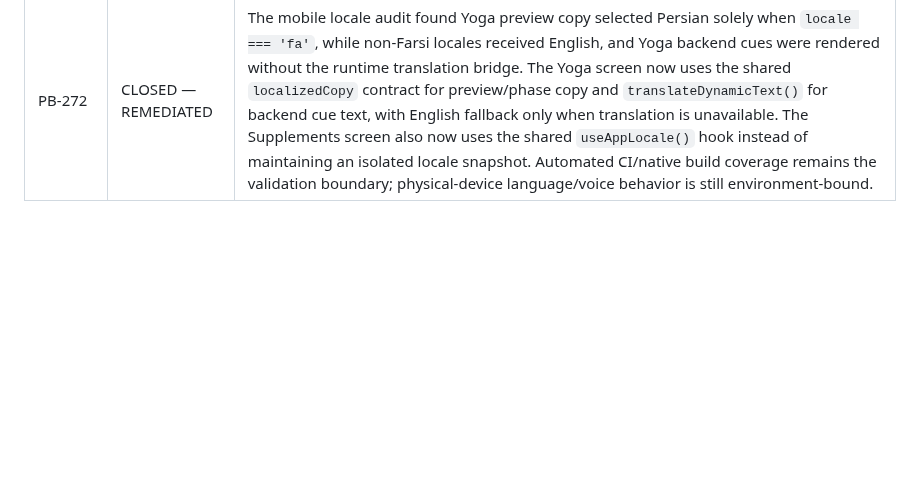
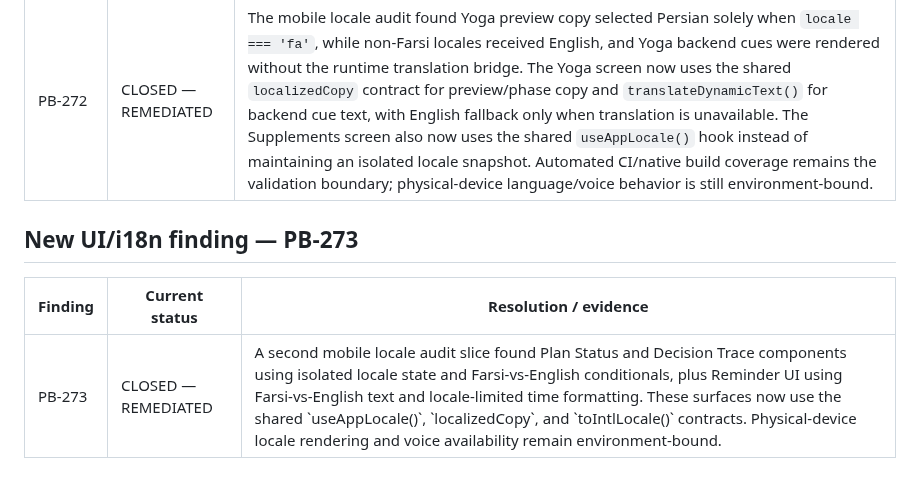
Before and after one commit to Ramin-rezaie-nazari/my-personal-assistant, a Markdown page: docs/project-brain/15_AUDIT_FINDINGS_APPENDIX.md, the part around the change. Drawn GitHub-style; blank space fills up the shorter version.

Commit message:
docs: record second mobile i18n audit slice

```diff
--- a/docs/project-brain/15_AUDIT_FINDINGS_APPENDIX.md
+++ b/docs/project-brain/15_AUDIT_FINDINGS_APPENDIX.md
@@ -183,3 +183,9 @@ The canonical MYPA development path is self-hosted/local-first: PostgreSQL + Pri
 | Finding | Current status | Resolution / evidence |
 |---|---|---|
 | PB-272 | CLOSED — REMEDIATED | The mobile locale audit found Yoga preview copy selected Persian solely when `locale === 'fa'`, while non-Farsi locales received English, and Yoga backend cues were rendered without the runtime translation bridge. The Yoga screen now uses the shared `localizedCopy` contract for preview/phase copy and `translateDynamicText()` for backend cue text, with English fallback only when translation is unavailable. The Supplements screen also now uses the shared `useAppLocale()` hook instead of maintaining an isolated locale snapshot. Automated CI/native build coverage remains the validation boundary; physical-device language/voice behavior is still environment-bound. |
+
+## New UI/i18n finding — PB-273
+
+| Finding | Current status | Resolution / evidence |
+|---|---|---|
+| PB-273 | CLOSED — REMEDIATED | A second mobile locale audit slice found Plan Status and Decision Trace components using isolated locale state and Farsi-vs-English conditionals, plus Reminder UI using Farsi-vs-English text and locale-limited time formatting. These surfaces now use the shared \`useAppLocale()\`, \`localizedCopy\`, and \`toIntlLocale()\` contracts. Physical-device locale rendering and voice availability remain environment-bound. |
```
